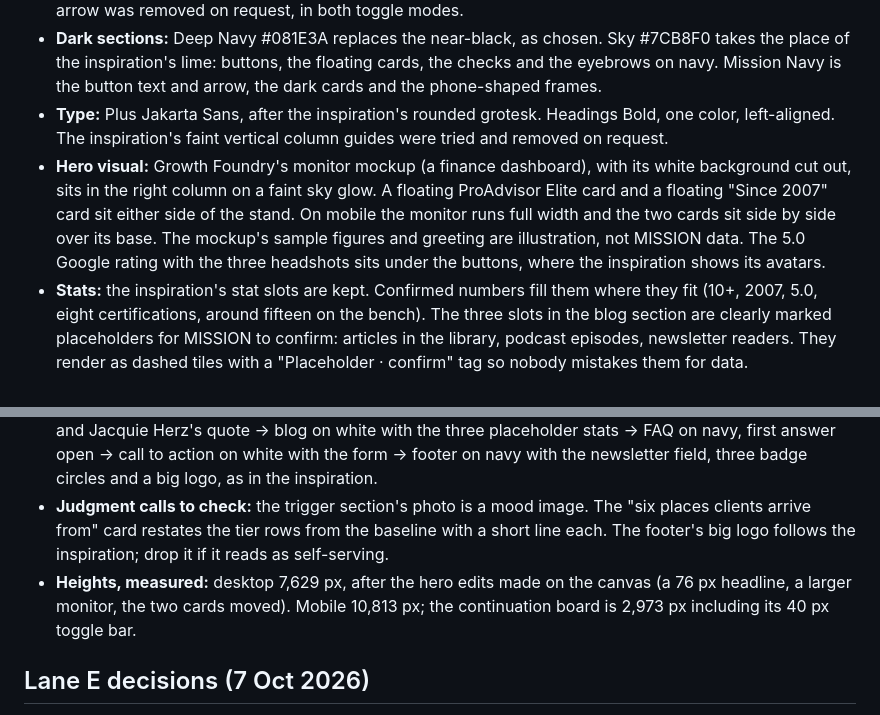
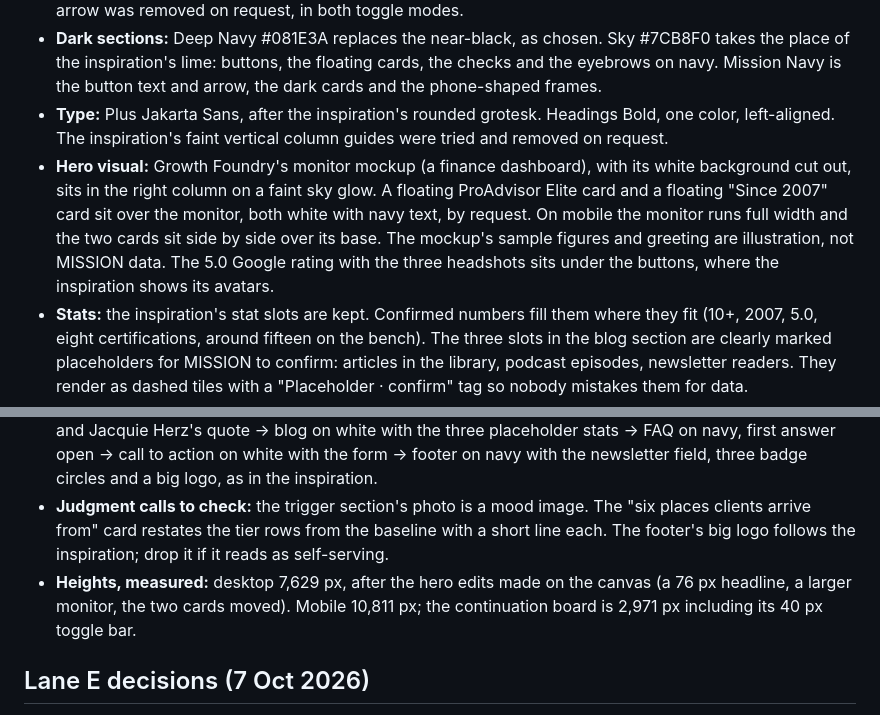
Before and after one commit to GrowthFoundryDigital/mission-website-design, a Markdown page: explorations/README.md, 2 parts joined by grey strips. GitHub-like rendering.

Commit message:
Note Lane F's white hero cards
Co-Authored-By: Claude Opus 5.5 <noreply@anthropic.com>
Claude-Session: https://claude.ai/code/session_012q93XrfNfbaCMZx9XQwBaN

```diff
--- a/explorations/README.md
+++ b/explorations/README.md
@@ -103,11 +103,11 @@ The first Lane F, built on inspiration 5 (a fintech homepage on cream with a rin
 - **Buttons:** sky with a plain navy arrow after the label. The navy square the inspiration puts behind the arrow was removed on request, in both toggle modes.
 - **Dark sections:** Deep Navy #081E3A replaces the near-black, as chosen. Sky #7CB8F0 takes the place of the inspiration's lime: buttons, the floating cards, the checks and the eyebrows on navy. Mission Navy is the button text and arrow, the dark cards and the phone-shaped frames.
 - **Type:** Plus Jakarta Sans, after the inspiration's rounded grotesk. Headings Bold, one color, left-aligned. The inspiration's faint vertical column guides were tried and removed on request.
-- **Hero visual:** Growth Foundry's monitor mockup (a finance dashboard), with its white background cut out, sits in the right column on a faint sky glow. A floating ProAdvisor Elite card and a floating "Since 2007" card sit either side of the stand. On mobile the monitor runs full width and the two cards sit side by side over its base. The mockup's sample figures and greeting are illustration, not MISSION data. The 5.0 Google rating with the three headshots sits under the buttons, where the inspiration shows its avatars.
+- **Hero visual:** Growth Foundry's monitor mockup (a finance dashboard), with its white background cut out, sits in the right column on a faint sky glow. A floating ProAdvisor Elite card and a floating "Since 2007" card sit over the monitor, both white with navy text, by request. On mobile the monitor runs full width and the two cards sit side by side over its base. The mockup's sample figures and greeting are illustration, not MISSION data. The 5.0 Google rating with the three headshots sits under the buttons, where the inspiration shows its avatars.
 - **Stats:** the inspiration's stat slots are kept. Confirmed numbers fill them where they fit (10+, 2007, 5.0, eight certifications, around fifteen on the bench). The three slots in the blog section are clearly marked placeholders for MISSION to confirm: articles in the library, podcast episodes, newsletter readers. They render as dashed tiles with a "Placeholder · confirm" tag so nobody mistakes them for data.
 - **Section order:** header and hero on navy → proof on white (the "clients stay for years" heading, the bench copy, 10+ and 5.0, Jane Didona's quote on a sky card with the inspiration's prev/next) → value statement with inline marks on navy, then the two stat cards (8 certifications on sky, 2007 on the team photo) and the three-column catch up / keep accurate / clarity row → services on white: the six service checks, Fractional CFO limited, and a card listing the six places clients arrive from → the six triggers around a tall photo frame on navy, with a faint MISSION watermark → how we work on white, with the five industries as checks and the eight badges in a card → the bench on navy, with the team photo, a "~15" floating card and Jacquie Herz's quote → blog on white with the three placeholder stats → FAQ on navy, first answer open → call to action on white with the form → footer on navy with the newsletter field, three badge circles and a big logo, as in the inspiration.
 - **Judgment calls to check:** the trigger section's photo is a mood image. The "six places clients arrive from" card restates the tier rows from the baseline with a short line each. The footer's big logo follows the inspiration; drop it if it reads as self-serving.
-- **Heights, measured:** desktop 7,629 px, after the hero edits made on the canvas (a 76 px headline, a larger monitor, the two cards moved). Mobile 10,813 px; the continuation board is 2,973 px including its 40 px toggle bar.
+- **Heights, measured:** desktop 7,629 px, after the hero edits made on the canvas (a 76 px headline, a larger monitor, the two cards moved). Mobile 10,811 px; the continuation board is 2,971 px including its 40 px toggle bar.
 
 ## Lane E decisions (7 Oct 2026)
 
```
